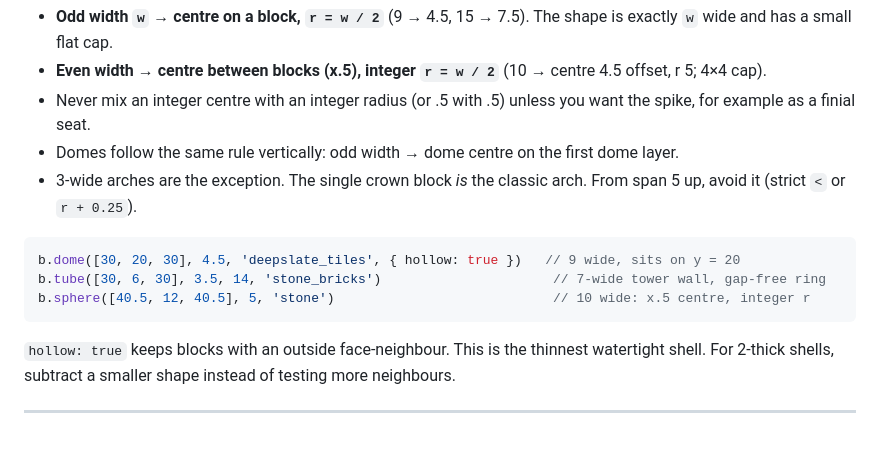
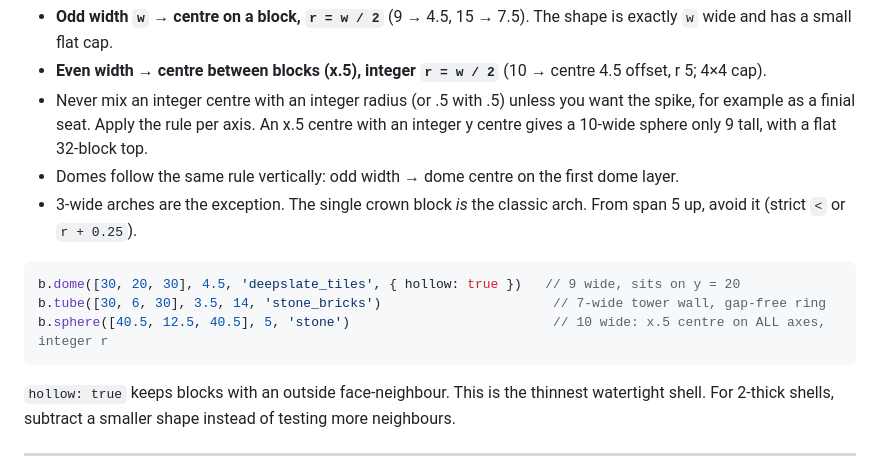
Before and after one commit to Faboit1/BuildingSkillPlus, a Markdown page: references/building/procedural.md, the part around the change. Rendered like a GitHub page; blank space fills up the shorter version.

````diff
--- a/references/building/procedural.md
+++ b/references/building/procedural.md
@@ -130,7 +130,8 @@ one-block spike on top of spheres, domes and towers. Measured with integer centr
 - **Even width → centre between blocks (x.5), integer `r = w / 2`** (10 → centre 4.5 offset,
   r 5; 4×4 cap).
 - Never mix an integer centre with an integer radius (or .5 with .5) unless you want the spike,
-  for example as a finial seat.
+  for example as a finial seat. Apply the rule per axis. An x.5 centre with an integer y centre
+  gives a 10-wide sphere only 9 tall, with a flat 32-block top.
 - Domes follow the same rule vertically: odd width → dome centre on the first dome layer.
 - 3-wide arches are the exception. The single crown block *is* the classic arch. From span 5 up,
   avoid it (strict `<` or `r + 0.25`).
@@ -138,7 +139,7 @@ one-block spike on top of spheres, domes and towers. Measured with integer centr
 ```js
 b.dome([30, 20, 30], 4.5, 'deepslate_tiles', { hollow: true })   // 9 wide, sits on y = 20
 b.tube([30, 6, 30], 3.5, 14, 'stone_bricks')                      // 7-wide tower wall, gap-free ring
-b.sphere([40.5, 12, 40.5], 5, 'stone')                            // 10 wide: x.5 centre, integer r
+b.sphere([40.5, 12.5, 40.5], 5, 'stone')                          // 10 wide: x.5 centre on ALL axes, integer r
 ```
 
 `hollow: true` keeps blocks with an outside face-neighbour. This is the thinnest watertight shell.
````
Also changed, not shown: references/building/principles.md (+7 -5 lines).
